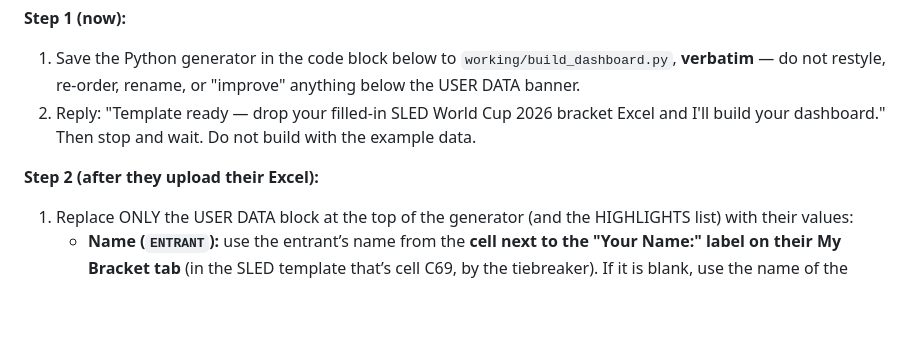
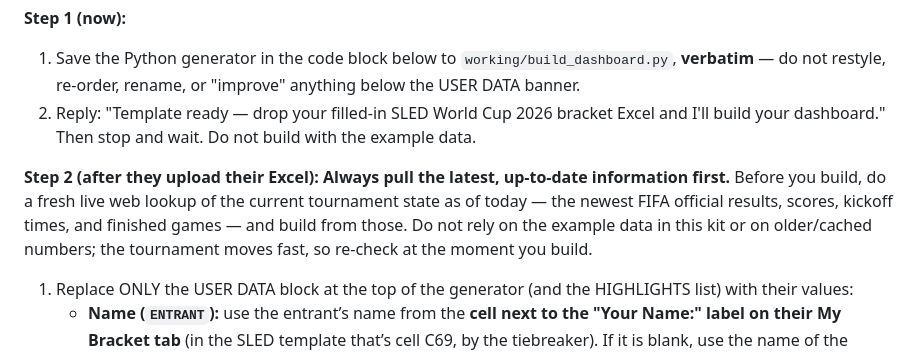
Before and after one commit to eriic-builds/wc26-bracket, a Markdown page: input/instructions.md, the part around the change. GitHub-like rendering; blank space fills up the shorter version.

Commit message:
Kit: instruct assistant to pull the latest up-to-date results before building
Adds an explicit directive at the top of Step 2 to do a fresh live web lookup of the current tournament state (newest FIFA results, scores, kickoff times) at build time, rather than relying on the kit's example data or cached numbers.

Co-authored-by: Copilot <223556219+Copilot@users.noreply.github.com>

```diff
--- a/input/instructions.md
+++ b/input/instructions.md
@@ -32,6 +32,10 @@ with the user's data. Do these steps and do not deviate from the generator's des
    your dashboard." Then stop and wait. Do not build with the example data.
 
 **Step 2 (after they upload their Excel):**
+**Always pull the latest, up-to-date information first.** Before you build, do a fresh live web
+lookup of the current tournament state as of today — the newest FIFA official results, scores,
+kickoff times, and finished games — and build from those. Do not rely on the example data in this
+kit or on older/cached numbers; the tournament moves fast, so re-check at the moment you build.
 1. Replace ONLY the USER DATA block at the top of the generator (and the HIGHLIGHTS list) with their
    values:
    - **Name (`ENTRANT`):** use the entrant’s name from the **cell next to the "Your Name:" label on their
```
